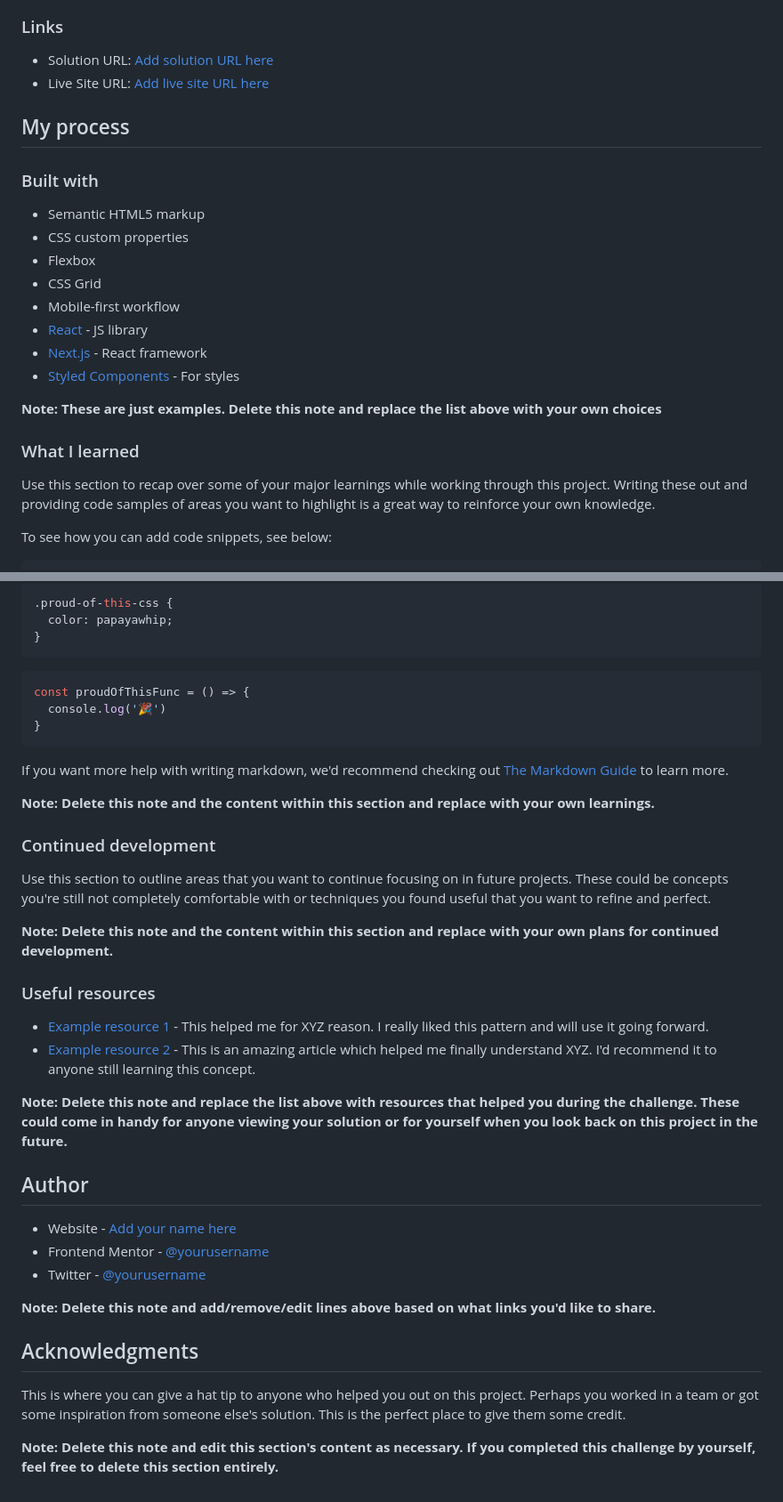
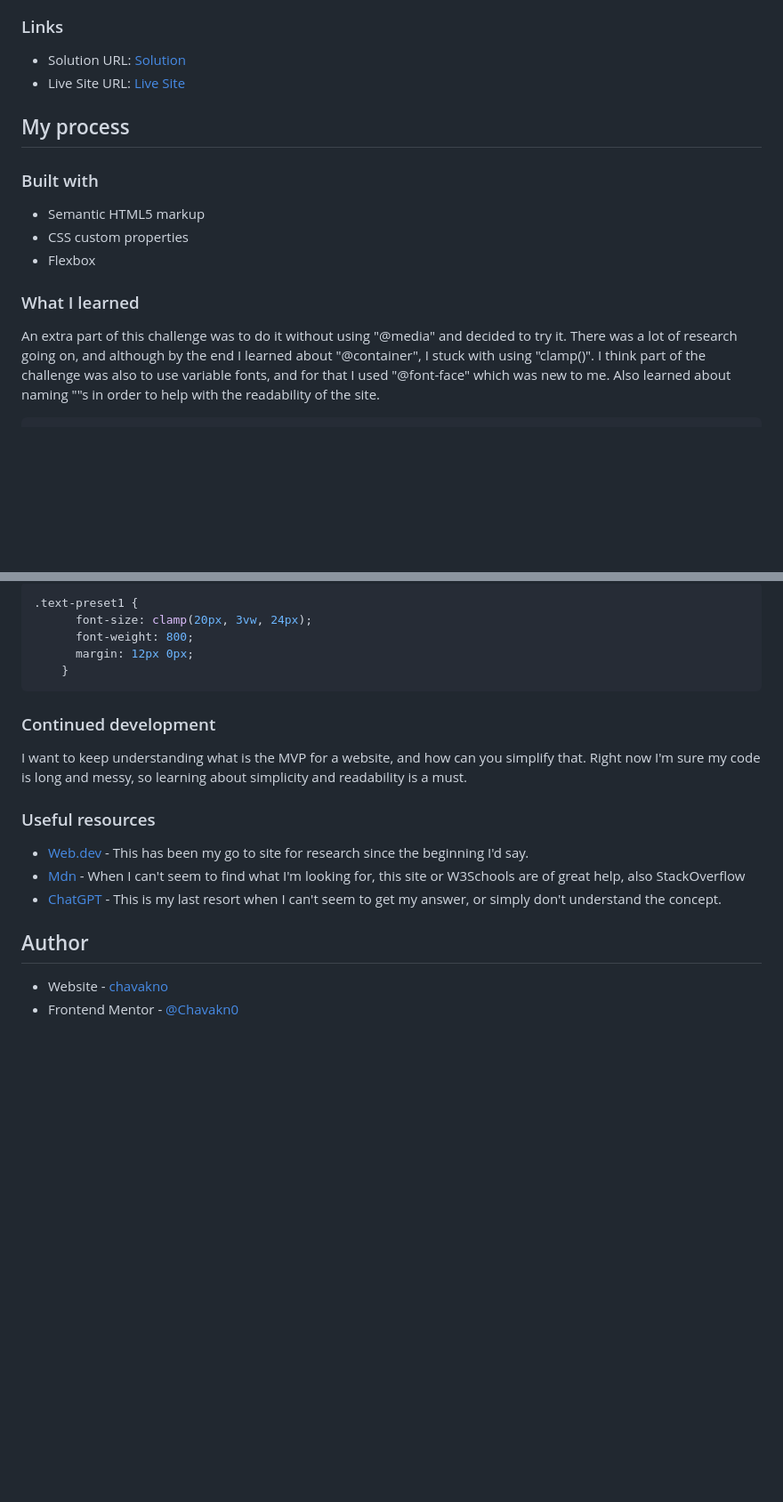
Before and after one commit to Chavakn0/fem-ch2-blog-preview-card, a Markdown page: README.md, 2 parts joined by grey strips. Shown: that part at 89% size. GitHub-like rendering; blank space fills up the shorter version.

````diff
--- a/README.md
+++ b/README.md
@@ -40,8 +32,8 @@ Then crop/optimize/edit your image however you like, add it to your project, and
 
 ### Links
 
-- Solution URL: [Add solution URL here](https://your-solution-url.com)
-- Live Site URL: [Add live site URL here](https://chavakn0.github.io/fem-ch2-blog-preview-card/)
+- Solution URL: [Solution](https://github.com/Chavakn0/fem-ch2-blog-preview-card/blob/main/index.html)
+- Live Site URL: [Live Site](https://chavakn0.github.io/fem-ch2-blog-preview-card/)
 
 ## My process
 
@@ -50,18 +42,13 @@ Then crop/optimize/edit your image however you like, add it to your project, and
 - Semantic HTML5 markup
 - CSS custom properties
 - Flexbox
-- CSS Grid
-- Mobile-first workflow
-- [React](https://reactjs.org/) - JS library
-- [Next.js](https://nextjs.org/) - React framework
-- [Styled Components](https://styled-components.com/) - For styles
 
-**Note: These are just examples. Delete this note and replace the list above with your own choices**
 
 ### What I learned
 
-Use this section to recap over some of your major learnings while working through this project. Writing these out and providing code samples of areas you want to highlight is a great way to reinforce your own knowledge.
-
-To see how you can add code snippets, see below:
+An extra part of this challenge was to do it without using "@media" and decided to try it.
+There was a lot of research going on, and although by the end I learned about "@container", I stuck with using "clamp()".
+I think part of the challenge was also to use variable fonts, and for that I used "@font-face" which was new to me.
+Also learned about naming "<section>"s in order to help with the readability of the site.
 
 ```html
@@ -69,42 +56,26 @@ To see how you can add code snippets, see below:
 ```
 ```css
-.proud-of-this-css {
-  color: papayawhip;
-}
-```
-```js
-const proudOfThisFunc = () => {
-  console.log('🎉')
-}
+.text-preset1 {
+      font-size: clamp(20px, 3vw, 24px);
+      font-weight: 800;
+      margin: 12px 0px;
+    }
 ```
 
-If you want more help with writing markdown, we'd recommend checking out [The Markdown Guide](https://www.markdownguide.org/) to learn more.
-
-**Note: Delete this note and the content within this section and replace with your own learnings.**
 
 ### Continued development
 
-Use this section to outline areas that you want to continue focusing on in future projects. These could be concepts you're still not completely comfortable with or techniques you found useful that you want to refine and perfect.
-
-**Note: Delete this note and the content within this section and replace with your own plans for continued development.**
+I want to keep understanding what is the MVP for a website, and how can you simplify that.
+Right now I'm sure my code is long and messy, so learning about simplicity and readability is a must.
 
 ### Useful resources
 
-- [Example resource 1](https://www.example.com) - This helped me for XYZ reason. I really liked this pattern and will use it going forward.
-- [Example resource 2](https://www.example.com) - This is an amazing article which helped me finally understand XYZ. I'd recommend it to anyone still learning this concept.
+- [Web.dev](https://web.dev) - This has been my go to site for research since the beginning I'd say.
+- [Mdn](https://developer.mozilla.org) - When I can't seem to find what I'm looking for, this site or W3Schools are of great help, also StackOverflow
+- [ChatGPT](https://chatgpt.com) - This is my last resort when I can't seem to get my answer, or simply don't understand the concept.
 
-**Note: Delete this note and replace the list above with resources that helped you during the challenge. These could come in handy for anyone viewing your solution or for yourself when you look back on this project in the future.**
 
 ## Author
 
-- Website - [Add your name here](https://www.your-site.com)
-- Frontend Mentor - [@yourusername](https://www.frontendmentor.io/profile/yourusername)
-- Twitter - [@yourusername](https://www.twitter.com/yourusername)
-
-**Note: Delete this note and add/remove/edit lines above based on what links you'd like to share.**
-
-## Acknowledgments
-
-This is where you can give a hat tip to anyone who helped you out on this project. Perhaps you worked in a team or got some inspiration from someone else's solution. This is the perfect place to give them some credit.
-
-**Note: Delete this note and edit this section's content as necessary. If you completed this challenge by yourself, feel free to delete this section entirely.**
+- Website - [chavakno](https://github.com/Chavakn0)
+- Frontend Mentor - [@Chavakn0](https://www.frontendmentor.io/profile/Chavakn0)
````
Also changed, not shown: other parts of README.md (+4 -12 lines), Screenshot.png (added), Screenshot_hover.png (added), 1 other file.
